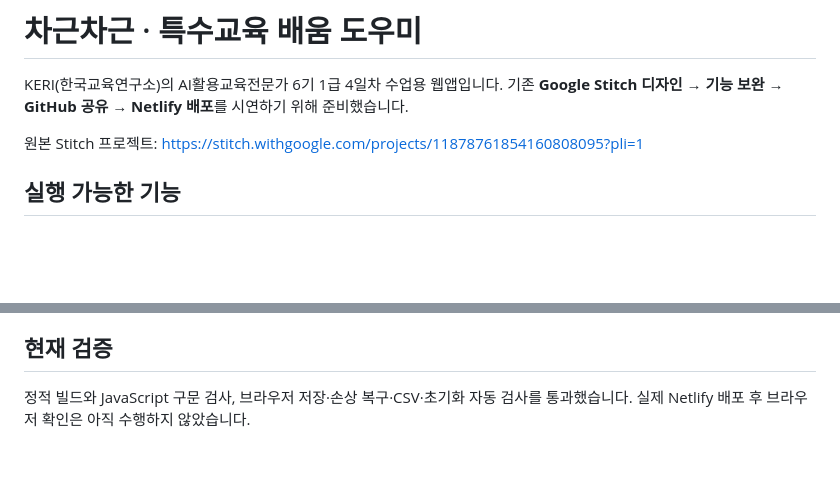
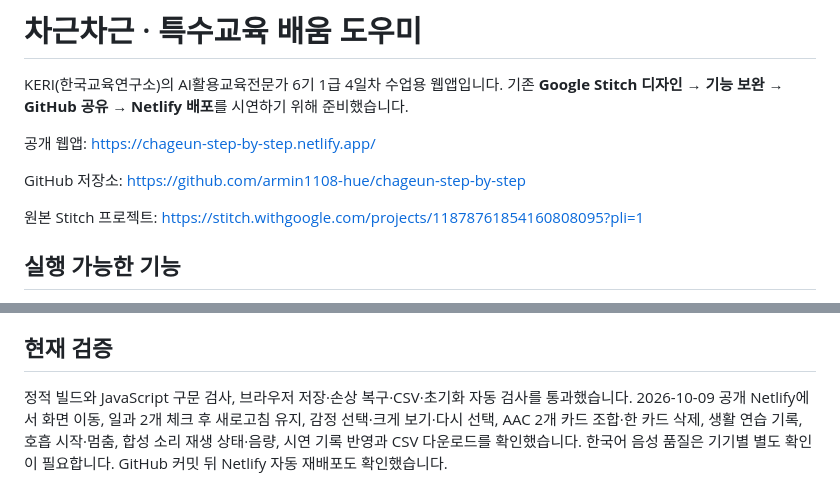
Before and after one commit to armin1108-hue/chageun-step-by-step, a Markdown page: README.md, 2 parts joined by grey strips. Rendered like a GitHub page; blank space fills up the shorter version.

Commit message:
Document the public app URL and completed live-browser checks

```diff
--- a/README.md
+++ b/README.md
@@ -1,6 +1,10 @@
 # 차근차근 · 특수교육 배움 도우미
 
 KERI(한국교육연구소)의 AI활용교육전문가 6기 1급 4일차 수업용 웹앱입니다. 기존 **Google Stitch 디자인 → 기능 보완 → GitHub 공유 → Netlify 배포**를 시연하기 위해 준비했습니다.
+
+공개 웹앱: https://chageun-step-by-step.netlify.app/
+
+GitHub 저장소: https://github.com/armin1108-hue/chageun-step-by-step
 
 원본 Stitch 프로젝트: https://stitch.withgoogle.com/projects/11878761854160808095?pli=1
 
@@ -62,4 +66,4 @@ python -m http.server 8000 --directory dist
 
 ## 현재 검증
 
-정적 빌드와 JavaScript 구문 검사, 브라우저 저장·손상 복구·CSV·초기화 자동 검사를 통과했습니다. 실제 Netlify 배포 후 브라우저 확인은 아직 수행하지 않았습니다.
+정적 빌드와 JavaScript 구문 검사, 브라우저 저장·손상 복구·CSV·초기화 자동 검사를 통과했습니다. 2026-10-09 공개 Netlify에서 화면 이동, 일과 2개 체크 후 새로고침 유지, 감정 선택·크게 보기·다시 선택, AAC 2개 카드 조합·한 카드 삭제, 생활 연습 기록, 호흡 시작·멈춤, 합성 소리 재생 상태·음량, 시연 기록 반영과 CSV 다운로드를 확인했습니다. 한국어 음성 품질은 기기별 별도 확인이 필요합니다. GitHub 커밋 뒤 Netlify 자동 재배포도 확인했습니다.
```
